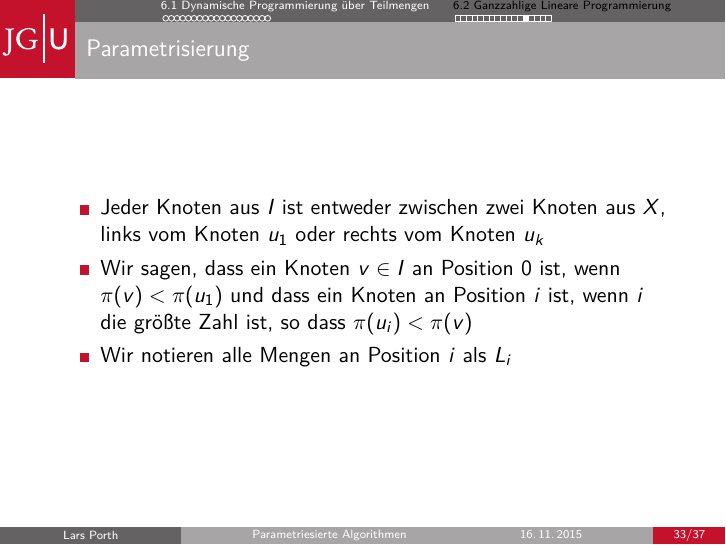
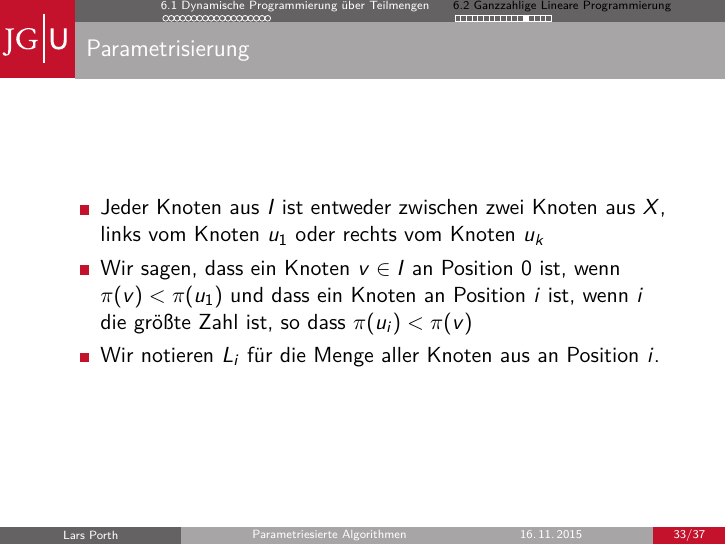
Before and after one commit to dbpraktikum/Seminar, LaTeX slides (Präsentation/Semniar_Kapitel6_Miscellaneous.tex): page 40 of 44. Compiled offline with pdfLaTeX; the source files are stored in an older character set and shown here as Unicode.

Commit message:
Update der Endversion

```diff
--- a/Präsentation/Semniar_Kapitel6_Miscellaneous.tex
+++ b/Präsentation/Semniar_Kapitel6_Miscellaneous.tex
@@ -504,7 +504,7 @@
 	\begin{itemize}
 	\item Jeder Knoten aus $I$ ist entweder zwischen zwei Knoten aus $X$, links vom Knoten $u_1$ oder rechts vom Knoten $u_k$
 	\item Wir sagen, dass ein Knoten $v\in I$ an Position 0 ist, wenn $\pi(v) < \pi(u_1)$ und dass ein Knoten an Position $i$ ist, wenn $i$ die größte Zahl ist, so dass $\pi(u_i) < \pi(v)$
-	\item Wir notieren alle Mengen an Position $i$ als $L_i$
+	\item Wir notieren $L_i$ für die Menge aller Knoten aus an Position $i$.
 	\end{itemize}
 \end{frame}
 
```
Also changed, not shown: Präsentation/Semniar_Kapitel6_Miscellaneous.pdf, Präsentation/Semniar_Kapitel6_Miscellaneous.tex (2 more changed lines), 6 other files.
